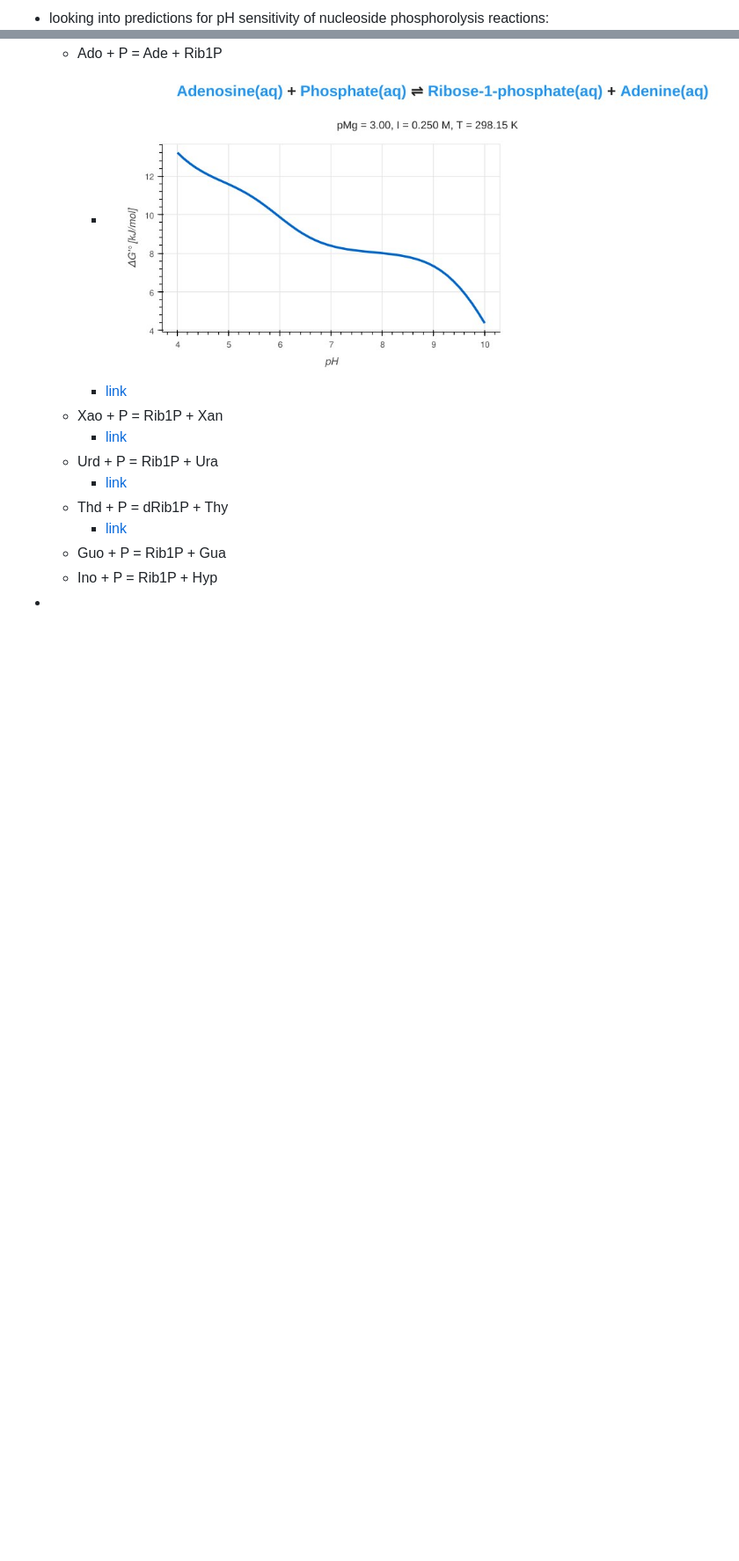
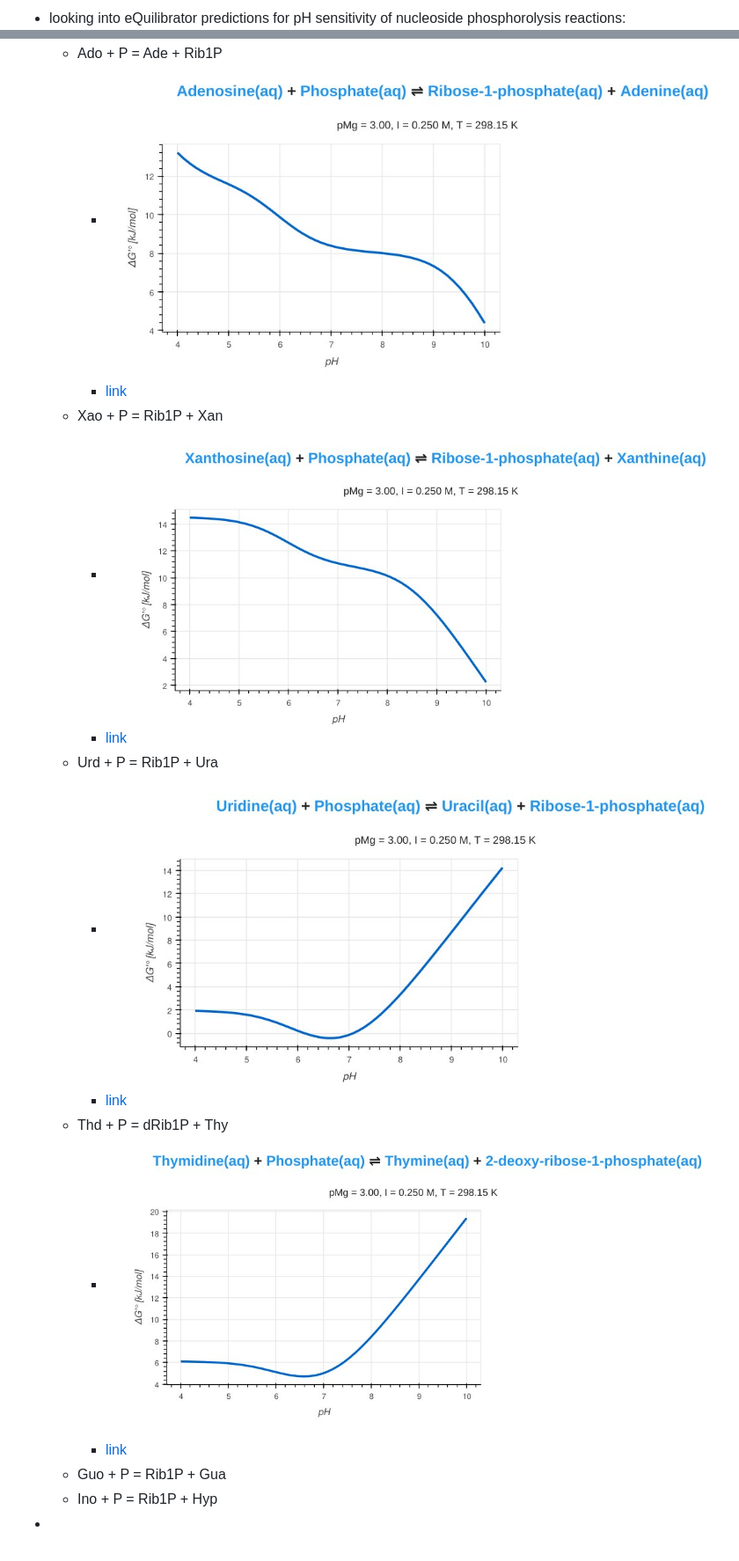
Before and after one commit to rgiessmann/lablog, a Markdown page: journals/2024_04_04.md, 2 parts joined by grey strips. Shown: that part at 88% size. GitHub-like rendering; pictures changed too: assets/image_1712201977323_0.png (added), assets/image_1712201991286_0.png (added), assets/image_1712202002745_0.png (added); blank space fills up the shorter version.

Commit message:
Auto saved by Logseq

```diff
--- a/journals/2024_04_04.md
+++ b/journals/2024_04_04.md
@@ -1,12 +1,15 @@
-- looking into predictions for pH sensitivity of nucleoside phosphorolysis reactions:
+- looking into eQuilibrator predictions for pH sensitivity of nucleoside phosphorolysis reactions:
 	- Ado + P = Ade + Rib1P
 		- ![image.png](../assets/image_1712201766861_0.png)
 		- [link](https://equilibrator.weizmann.ac.il/graph_reaction?p_h=7.5%20dimensionless&p_mg=3.0%20dimensionless&ionic_strength=0.25%20molar&temperature=298.15%20kelvin&e_potential=0%20volt&reactantsId=200&reactantsName=Adenosine&reactantsCoeff=-1&reactantsPhase=aqueous&reactantsAbundance=1.0&reactantsAbundanceUnit=millimolar&reactantsId=12&reactantsName=Phosphate&reactantsCoeff=-1&reactantsPhase=aqueous&reactantsAbundance=1.0&reactantsAbundanceUnit=millimolar&reactantsId=281&reactantsName=Ribose-1-phosphate&reactantsCoeff=1&reactantsPhase=aqueous&reactantsAbundance=1.0&reactantsAbundanceUnit=millimolar&reactantsId=160&reactantsName=Adenine&reactantsCoeff=1&reactantsPhase=aqueous&reactantsAbundance=1.0&reactantsAbundanceUnit=millimolar&vary_ph=1)
 	- Xao + P = Rib1P + Xan
+		- ![image.png](../assets/image_1712201977323_0.png)
 		- [link](https://equilibrator.weizmann.ac.il/graph_reaction?p_h=7.5%20dimensionless&p_mg=3.0%20dimensionless&ionic_strength=0.25%20molar&temperature=298.15%20kelvin&e_potential=0%20volt&reactantsId=652&reactantsName=Xanthosine&reactantsCoeff=-1&reactantsPhase=aqueous&reactantsAbundance=1.0&reactantsAbundanceUnit=millimolar&reactantsId=12&reactantsName=Phosphate&reactantsCoeff=-1&reactantsPhase=aqueous&reactantsAbundance=1.0&reactantsAbundanceUnit=millimolar&reactantsId=281&reactantsName=Ribose-1-phosphate&reactantsCoeff=1&reactantsPhase=aqueous&reactantsAbundance=1.0&reactantsAbundanceUnit=millimolar&reactantsId=165&reactantsName=Xanthine&reactantsCoeff=1&reactantsPhase=aqueous&reactantsAbundance=1.0&reactantsAbundanceUnit=millimolar&vary_ph=1)
 	- Urd + P = Rib1P + Ura
+		- ![image.png](../assets/image_1712201991286_0.png)
 		- [link](https://equilibrator.weizmann.ac.il/graph_reaction?p_h=7.5%20dimensionless&p_mg=3.0%20dimensionless&ionic_strength=0.25%20molar&temperature=298.15%20kelvin&e_potential=0%20volt&reactantsId=274&reactantsName=Uridine&reactantsCoeff=-1&reactantsPhase=aqueous&reactantsAbundance=1.0&reactantsAbundanceUnit=millimolar&reactantsId=12&reactantsName=Phosphate&reactantsCoeff=-1&reactantsPhase=aqueous&reactantsAbundance=1.0&reactantsAbundanceUnit=millimolar&reactantsId=150&reactantsName=Uracil&reactantsCoeff=1&reactantsPhase=aqueous&reactantsAbundance=1.0&reactantsAbundanceUnit=millimolar&reactantsId=281&reactantsName=Ribose-1-phosphate&reactantsCoeff=1&reactantsPhase=aqueous&reactantsAbundance=1.0&reactantsAbundanceUnit=millimolar&vary_ph=1)
 	- Thd + P = dRib1P + Thy
+		- ![image.png](../assets/image_1712202002745_0.png)
 		- [link](https://equilibrator.weizmann.ac.il/graph_reaction?p_h=7.5%20dimensionless&p_mg=3.0%20dimensionless&ionic_strength=0.25%20molar&temperature=298.15%20kelvin&e_potential=0%20volt&reactantsId=399&reactantsName=Thymidine&reactantsCoeff=-1&reactantsPhase=aqueous&reactantsAbundance=1.0&reactantsAbundanceUnit=millimolar&reactantsId=12&reactantsName=Phosphate&reactantsCoeff=-1&reactantsPhase=aqueous&reactantsAbundance=1.0&reactantsAbundanceUnit=millimolar&reactantsId=366&reactantsName=Thymine&reactantsCoeff=1&reactantsPhase=aqueous&reactantsAbundance=1.0&reactantsAbundanceUnit=millimolar&reactantsId=983&reactantsName=2-deoxy-ribose-1-phosphate&reactantsCoeff=1&reactantsPhase=aqueous&reactantsAbundance=1.0&reactantsAbundanceUnit=millimolar&vary_ph=1)
 	- Guo + P = Rib1P + Gua
 	- Ino + P = Rib1P + Hyp
```
